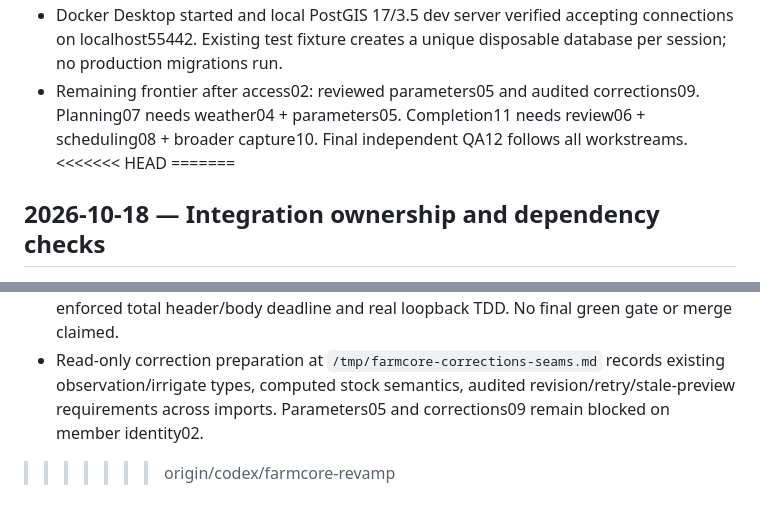
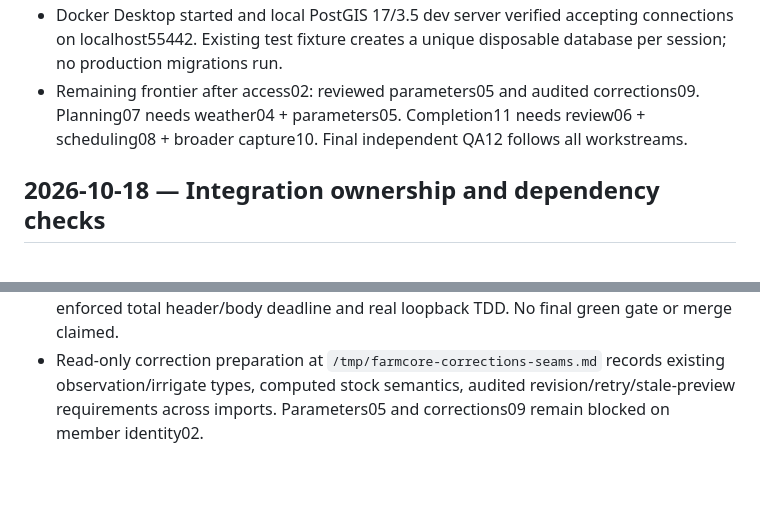
Before and after one commit to LucasGeno/farmcore, a Markdown page: docs/work/log.md, 2 parts joined by grey strips. GitHub-like rendering; blank space fills up the shorter version.

Commit message:
docs(access): resolve coordination log merge markers

```diff
--- a/docs/work/log.md
+++ b/docs/work/log.md
@@ -20,8 +20,6 @@ Independent spec QA: clarified coordinator-only migration authorship; owner memb
 - Research delivered to `/Users/Lucas.reed/Documents/lucas-vault/projects/EU Agri Hackathon/2026-10-18-project-case-studies.md`: 10 case studies + index + ecosystem/data note, linked existing event notes. Source-inspected, tests not executed; attribution/licence limitations explicit.
 - Docker Desktop started and local PostGIS 17/3.5 dev server verified accepting connections on localhost55442. Existing test fixture creates a unique disposable database per session; no production migrations run.
 - Remaining frontier after access02: reviewed parameters05 and audited corrections09. Planning07 needs weather04 + parameters05. Completion11 needs review06 + scheduling08 + broader capture10. Final independent QA12 follows all workstreams.
-<<<<<<< HEAD
-=======
 
 ## 2026-10-18 — Integration ownership and dependency checks
 
@@ -43,4 +41,3 @@ Independent spec QA: clarified coordinator-only migration authorship; owner memb
 - Access draft PR8 at `3d9862a` contains the reviewed source/tests (diff SHA256 `4a2ddf84dd7dd27da0d1c24c3f29fcb3976f1736f69bf12eb513ccf9c50d7d18`). Fresh root QA: no Spec/Standards findings, 8 public adversarial probes passed in1.46s. Fresh focused gate failed: 2 obsolete anonymous-audit-view expectations, 1401 passed, 3 skipped, 58 deselected in241.11s; changed coverage71/72 (98%). Worker debugging/adapting the approved admin-only audit contract and covering the missing behavior; PR remains draft/unmerged.
 - PR7 at `97084be` had both initial root QA defects fixed (timestamp overflow isolation, streaming byte limit) and independently rerun green. Parent then reproduced a slow-drip response holding the global job lock beyond per-read timeout; weather worker owns an enforced total header/body deadline and real loopback TDD. No final green gate or merge claimed.
 - Read-only correction preparation at `/tmp/farmcore-corrections-seams.md` records existing observation/irrigate types, computed stock semantics, audited revision/retry/stale-preview requirements across imports. Parameters05 and corrections09 remain blocked on member identity02.
->>>>>>> origin/codex/farmcore-revamp
```
